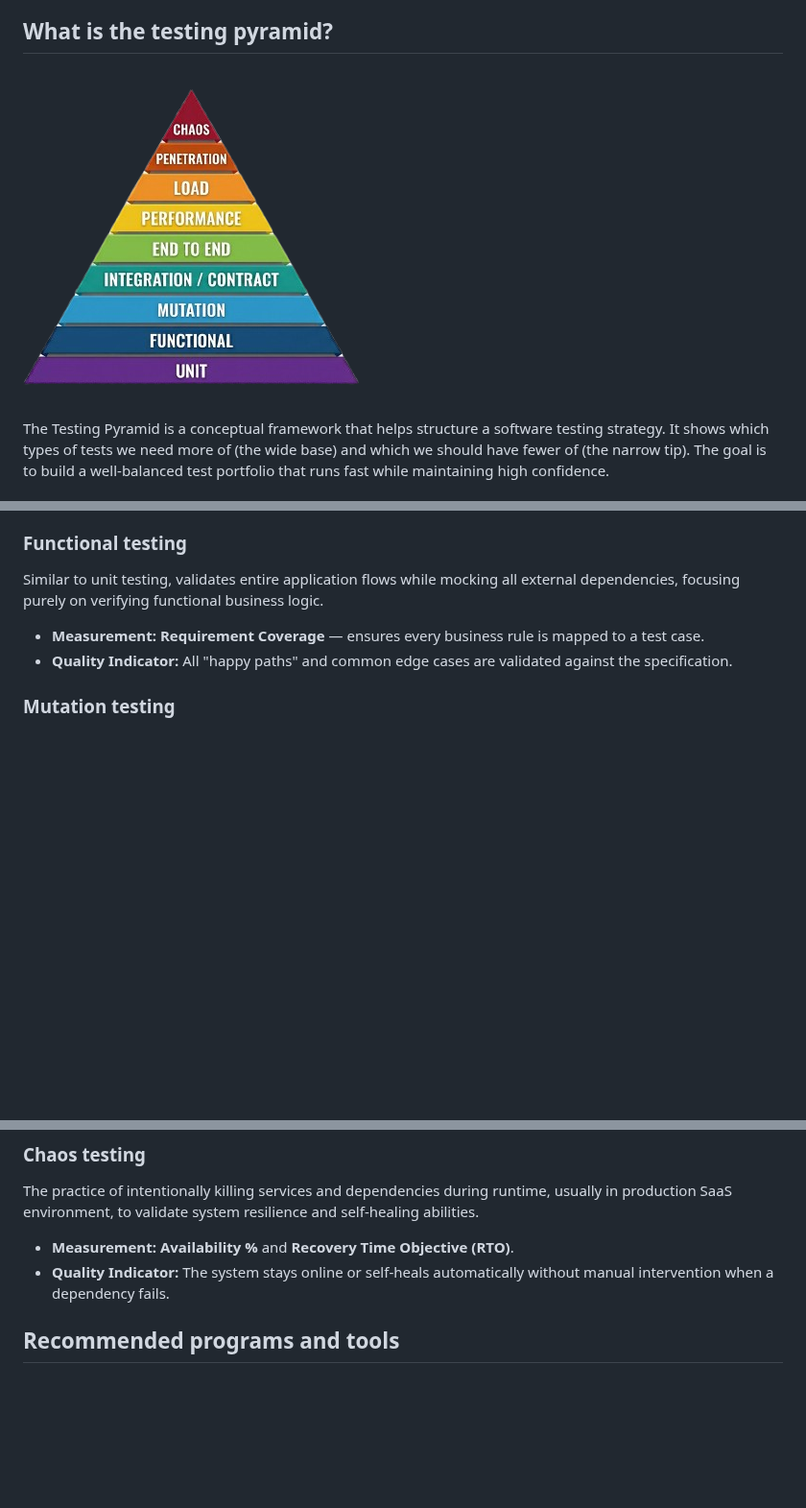
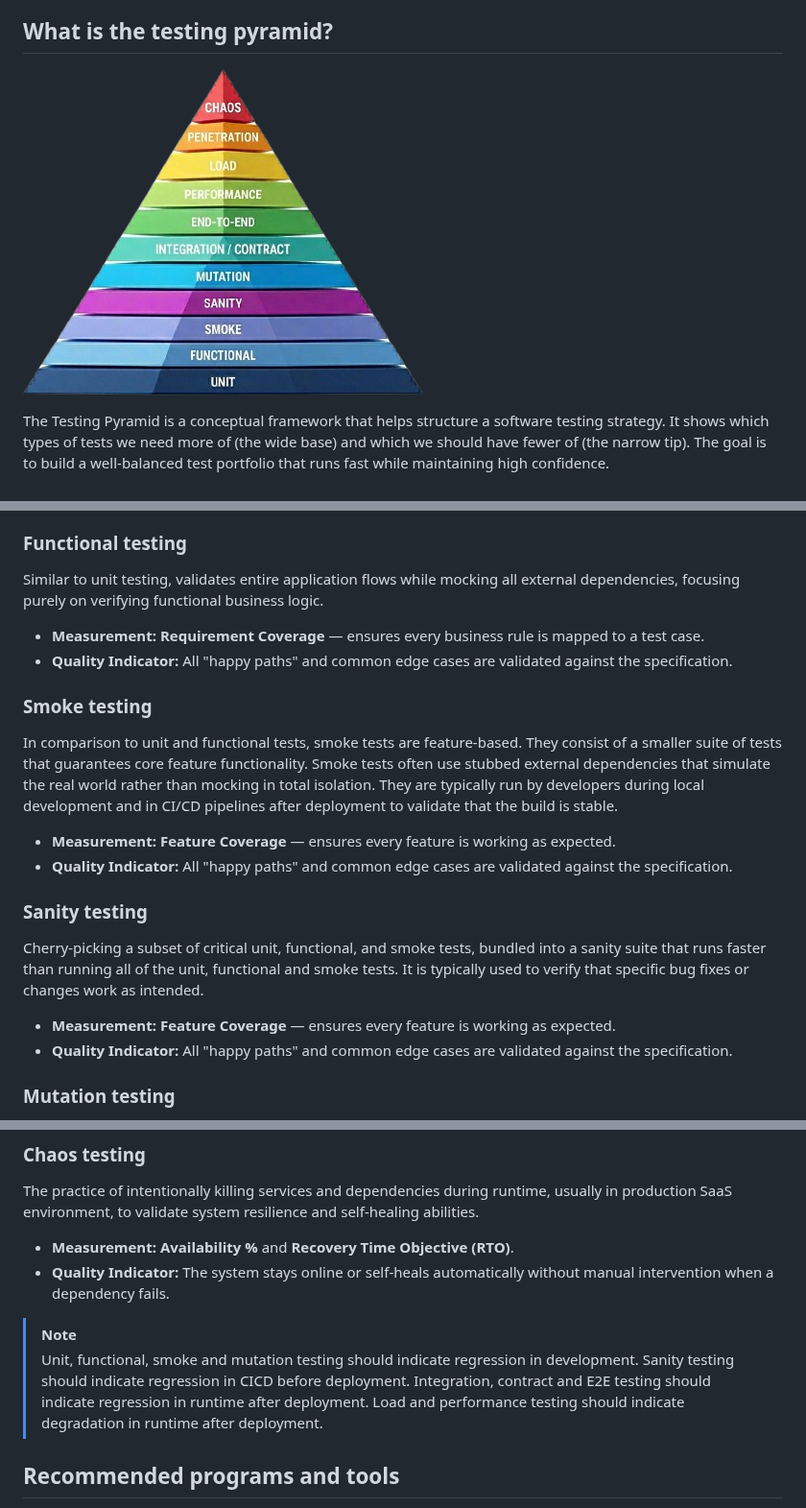
Before and after one commit to barakadax/blog, a Markdown page: Testing pyramid/index.md, 3 parts joined by grey strips. Shown at 96% size. Rendered like a GitHub page; pictures changed too: Testing pyramid/pyramid.png; blank space fills up the shorter version.

```diff
--- a/Testing pyramid/index.md
+++ b/Testing pyramid/index.md
@@ -52,6 +54,22 @@ These are the fastest to execute, and you are expected to have the most of them.
 Similar to unit testing, validates entire application flows while mocking all external dependencies, focusing purely on verifying functional business logic.
 
 - **Measurement:** **Requirement Coverage** — ensures every business rule is mapped to a test case.
+- **Quality Indicator:** All "happy paths" and common edge cases are validated against the specification.
+
+### Smoke testing
+In comparison to unit and functional tests, smoke tests are feature-based.
+They consist of a smaller suite of tests that guarantees core feature functionality.
+Smoke tests often use stubbed external dependencies that simulate the real world rather than mocking in total isolation.
+They are typically run by developers during local development and in CI/CD pipelines after deployment to validate that the build is stable.
+
+- **Measurement:** **Feature Coverage** — ensures every feature is working as expected.
+- **Quality Indicator:** All "happy paths" and common edge cases are validated against the specification.
+
+### Sanity testing
+Cherry-picking a subset of critical unit, functional, and smoke tests, bundled into a sanity suite that runs faster than running all of the unit, functional and smoke tests.
+It is typically used to verify that specific bug fixes or changes work as intended.
+
+- **Measurement:** **Feature Coverage** — ensures every feature is working as expected.
 - **Quality Indicator:** All "happy paths" and common edge cases are validated against the specification.
 
 ### Mutation testing
@@ -109,6 +127,12 @@ The practice of intentionally killing services and dependencies during runtime,
 - **Measurement:** **Availability %** and **Recovery Time Objective (RTO)**.
 - **Quality Indicator:** The system stays online or self-heals automatically without manual intervention when a dependency fails.
 
+> [!NOTE]
+> Unit, functional, smoke and mutation testing should indicate regression in development.
+> Sanity testing should indicate regression in CICD before deployment.
+> Integration, contract and E2E testing should indicate regression in runtime after deployment.
+> Load and performance testing should indicate degradation in runtime after deployment.
+
 ## Recommended programs and tools
 
 - **Coverage:** Tools like [JaCoCo](https://www.jacoco.org/jacoco/) (Java), [coverage.py](https://coverage.readthedocs.io/) (Python) and [pytest-cov](https://pytest-cov.readthedocs.io/en/latest/) (Python) provide detailed line and branch coverage reports.
```
Also changed, not shown: other parts of Testing pyramid/index.md (+4 -0 lines), Ring deployment/index.md (added, +51 -0 lines), todo.md (+1 -1 lines), 1 other file.
